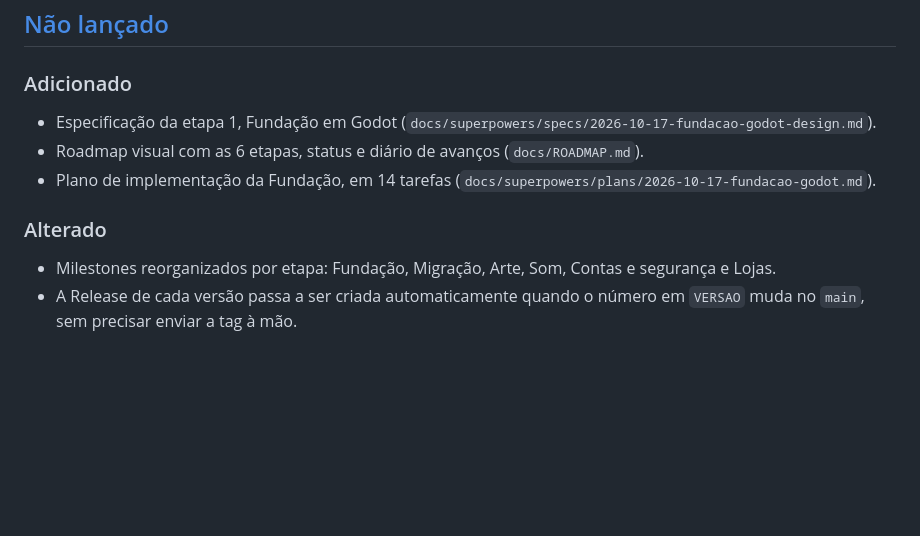
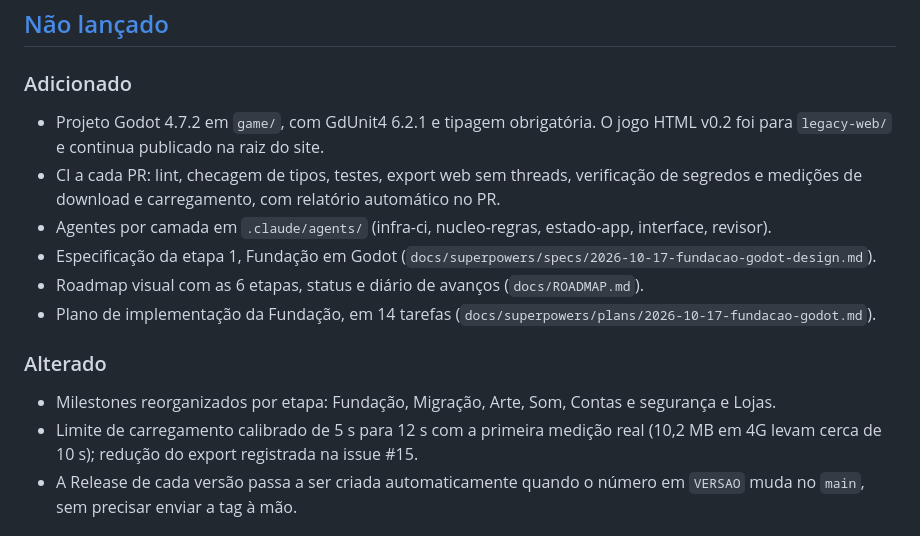
Before and after one commit to AlexGamesProjects/Guardi-es-do-Folclore, a Markdown page: CHANGELOG.md, the part around the change. Drawn GitHub-style; blank space fills up the shorter version.

Commit message:
Registra o grupo A da Fundação no changelog e no roadmap
Co-Authored-By: Claude Opus 5.5 <noreply@anthropic.com>
Claude-Session: https://claude.ai/code/session_01FbBJYyQmNPftoQMQdGT6b2

```diff
--- a/CHANGELOG.md
+++ b/CHANGELOG.md
@@ -11,12 +11,16 @@ Cada versão tem uma nota detalhada em [`docs/versoes/`](docs/versoes/).
 ## [Não lançado]
 
 ### Adicionado
+- Projeto Godot 4.7.2 em `game/`, com GdUnit4 6.2.1 e tipagem obrigatória. O jogo HTML v0.2 foi para `legacy-web/` e continua publicado na raiz do site.
+- CI a cada PR: lint, checagem de tipos, testes, export web sem threads, verificação de segredos e medições de download e carregamento, com relatório automático no PR.
+- Agentes por camada em `.claude/agents/` (infra-ci, nucleo-regras, estado-app, interface, revisor).
 - Especificação da etapa 1, Fundação em Godot (`docs/superpowers/specs/2026-10-17-fundacao-godot-design.md`).
 - Roadmap visual com as 6 etapas, status e diário de avanços (`docs/ROADMAP.md`).
 - Plano de implementação da Fundação, em 14 tarefas (`docs/superpowers/plans/2026-10-17-fundacao-godot.md`).
 
 ### Alterado
 - Milestones reorganizados por etapa: Fundação, Migração, Arte, Som, Contas e segurança e Lojas.
+- Limite de carregamento calibrado de 5 s para 12 s com a primeira medição real (10,2 MB em 4G levam cerca de 10 s); redução do export registrada na issue #15.
 - A Release de cada versão passa a ser criada automaticamente quando o número em `VERSAO` muda no `main`, sem precisar enviar a tag à mão.
 
 ## [0.2.0] - 2026-10-15
```
Also changed, not shown: docs/ROADMAP.md (+4 -3 lines).
